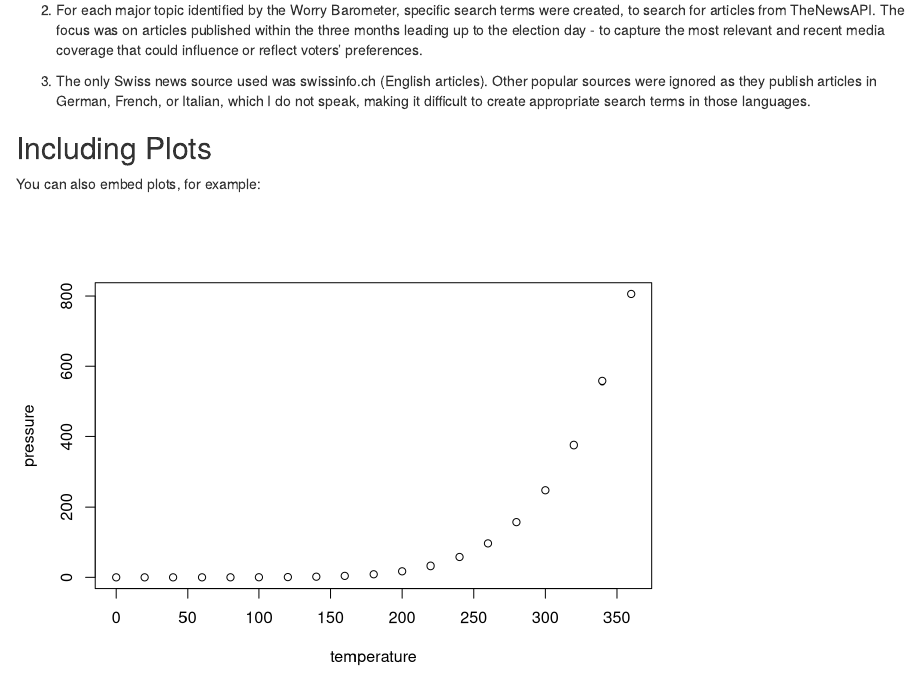
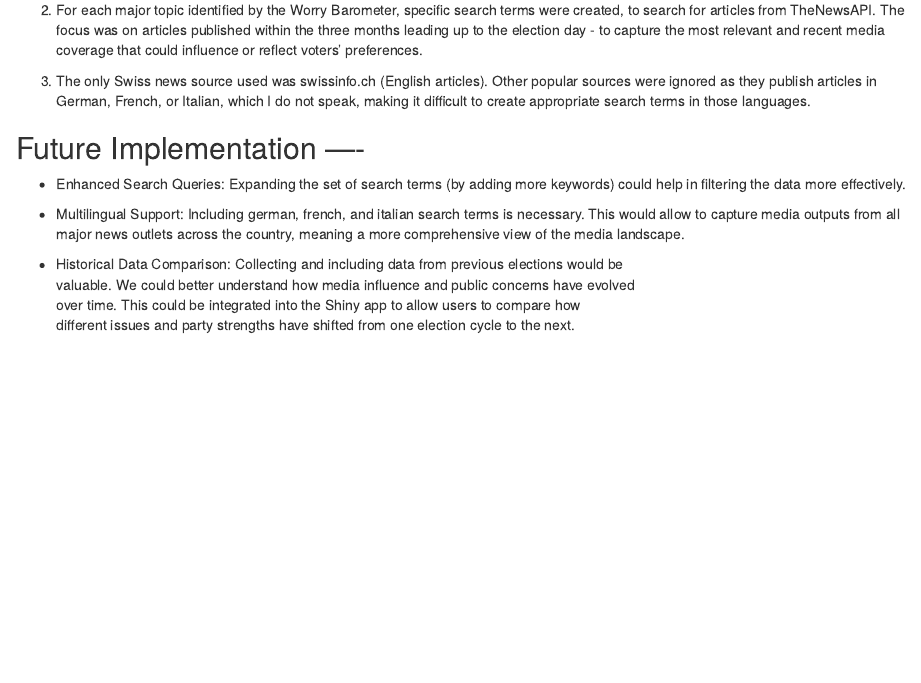
Before and after one commit to AVishal9/CapstoneProject_Alluri_Vishal, an R Markdown document (final_report.Rmd): the page in a window 1100 px wide, from 730 px down. Rendered offline with R 4.5, knitr and Pandoc, with nearby package versions.

Commit message:
Added future implemetation section

````diff
--- a/final_report.Rmd
+++ b/final_report.Rmd
@@ -69,10 +69,13 @@ search_terms <- list(
 
 
 
-## Including Plots
+## Future Implementation ----
 
-You can also embed plots, for example:
+- Enhanced Search Queries: Expanding the set of search terms (by adding more keywords) could    help in filtering the data more effectively.
 
-```{r pressure, echo=FALSE}
-plot(pressure)
-```
+- Multilingual Support: Including german, french, and italian search terms is necessary. This   would allow to capture media outputs from all major news outlets across the country, meaning   a more comprehensive view of the media landscape.
+
+- Historical Data Comparison: Collecting and including data from previous elections would be
+  valuable. We could better understand how media influence and public concerns have evolved
+  over time. This could be integrated into the Shiny app to allow users to compare how
+  different issues and party strengths have shifted from one election cycle to the next.
````
